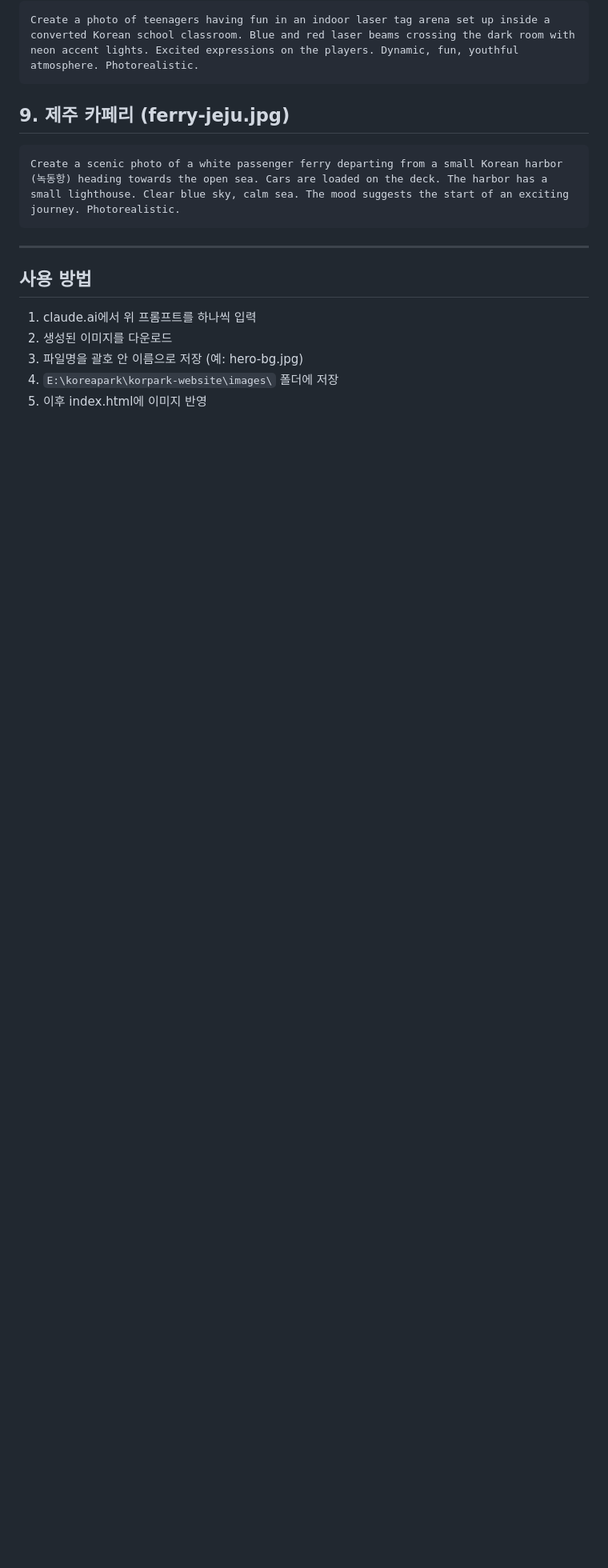
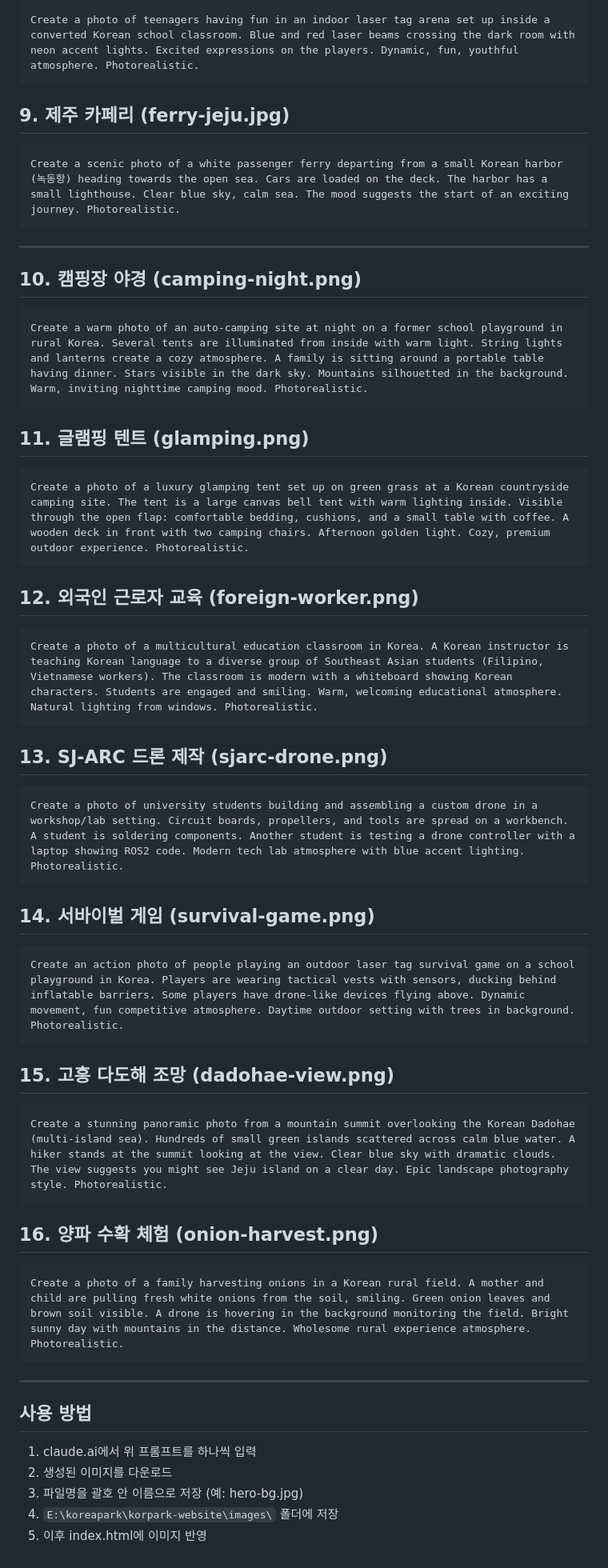
Before and after one commit to korparkco-admin/korpark-website, a Markdown page: 이미지생성_프롬프트.md, the part around the change. Shown at 80% size. Drawn GitHub-style; blank space fills up the shorter version.

Commit message:
Add 7 more image generation prompts for remaining sections

````diff
--- a/이미지생성_프롬프트.md
+++ b/이미지생성_프롬프트.md
@@ -61,6 +61,50 @@ Create a scenic photo of a white passenger ferry departing from a small Korean h
 
 ---
 
+## 10. 캠핑장 야경 (camping-night.png)
+
+```
+Create a warm photo of an auto-camping site at night on a former school playground in rural Korea. Several tents are illuminated from inside with warm light. String lights and lanterns create a cozy atmosphere. A family is sitting around a portable table having dinner. Stars visible in the dark sky. Mountains silhouetted in the background. Warm, inviting nighttime camping mood. Photorealistic.
+```
+
+## 11. 글램핑 텐트 (glamping.png)
+
+```
+Create a photo of a luxury glamping tent set up on green grass at a Korean countryside camping site. The tent is a large canvas bell tent with warm lighting inside. Visible through the open flap: comfortable bedding, cushions, and a small table with coffee. A wooden deck in front with two camping chairs. Afternoon golden light. Cozy, premium outdoor experience. Photorealistic.
+```
+
+## 12. 외국인 근로자 교육 (foreign-worker.png)
+
+```
+Create a photo of a multicultural education classroom in Korea. A Korean instructor is teaching Korean language to a diverse group of Southeast Asian students (Filipino, Vietnamese workers). The classroom is modern with a whiteboard showing Korean characters. Students are engaged and smiling. Warm, welcoming educational atmosphere. Natural lighting from windows. Photorealistic.
+```
+
+## 13. SJ-ARC 드론 제작 (sjarc-drone.png)
+
+```
+Create a photo of university students building and assembling a custom drone in a workshop/lab setting. Circuit boards, propellers, and tools are spread on a workbench. A student is soldering components. Another student is testing a drone controller with a laptop showing ROS2 code. Modern tech lab atmosphere with blue accent lighting. Photorealistic.
+```
+
+## 14. 서바이벌 게임 (survival-game.png)
+
+```
+Create an action photo of people playing an outdoor laser tag survival game on a school playground in Korea. Players are wearing tactical vests with sensors, ducking behind inflatable barriers. Some players have drone-like devices flying above. Dynamic movement, fun competitive atmosphere. Daytime outdoor setting with trees in background. Photorealistic.
+```
+
+## 15. 고흥 다도해 조망 (dadohae-view.png)
+
+```
+Create a stunning panoramic photo from a mountain summit overlooking the Korean Dadohae (multi-island sea). Hundreds of small green islands scattered across calm blue water. A hiker stands at the summit looking at the view. Clear blue sky with dramatic clouds. The view suggests you might see Jeju island on a clear day. Epic landscape photography style. Photorealistic.
+```
+
+## 16. 양파 수확 체험 (onion-harvest.png)
+
+```
+Create a photo of a family harvesting onions in a Korean rural field. A mother and child are pulling fresh white onions from the soil, smiling. Green onion leaves and brown soil visible. A drone is hovering in the background monitoring the field. Bright sunny day with mountains in the distance. Wholesome rural experience atmosphere. Photorealistic.
+```
+
+---
+
 ## 사용 방법
 1. claude.ai에서 위 프롬프트를 하나씩 입력
 2. 생성된 이미지를 다운로드
````
